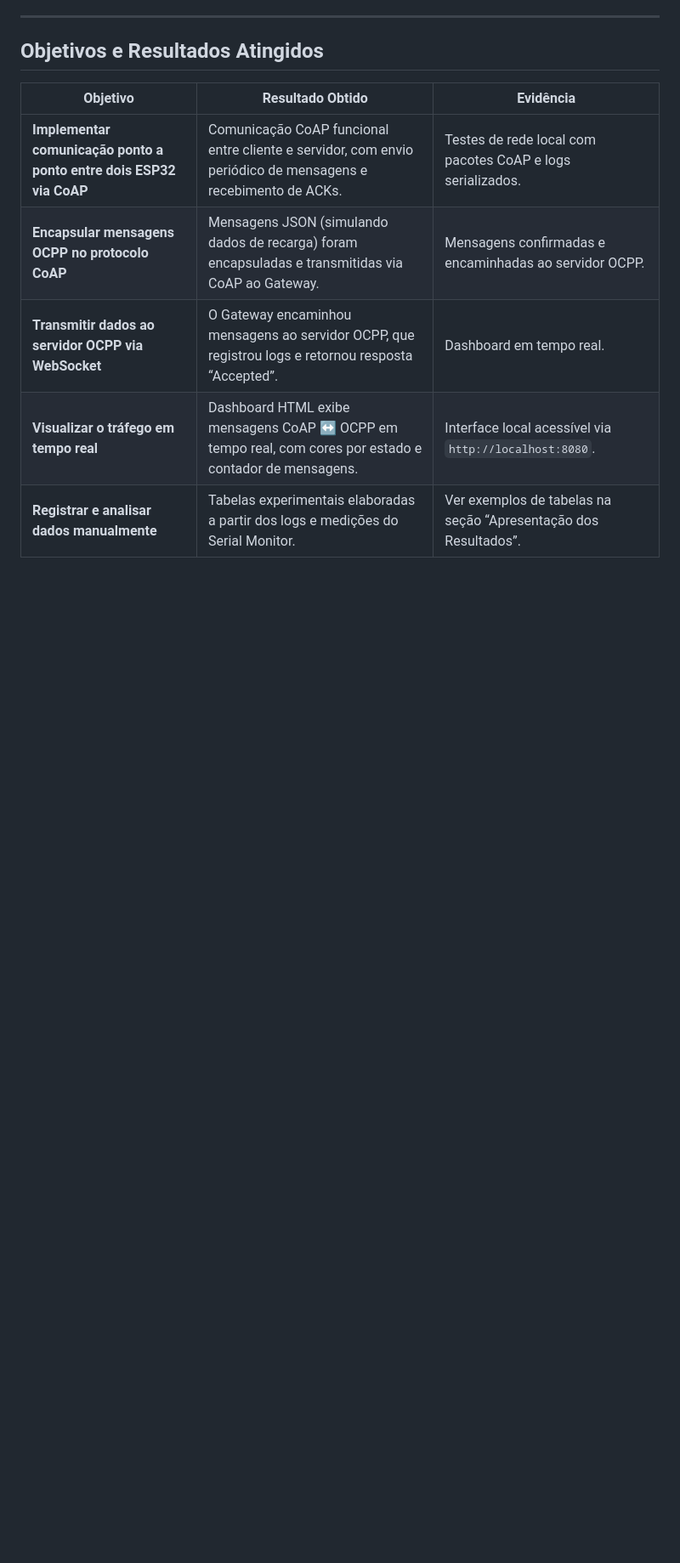
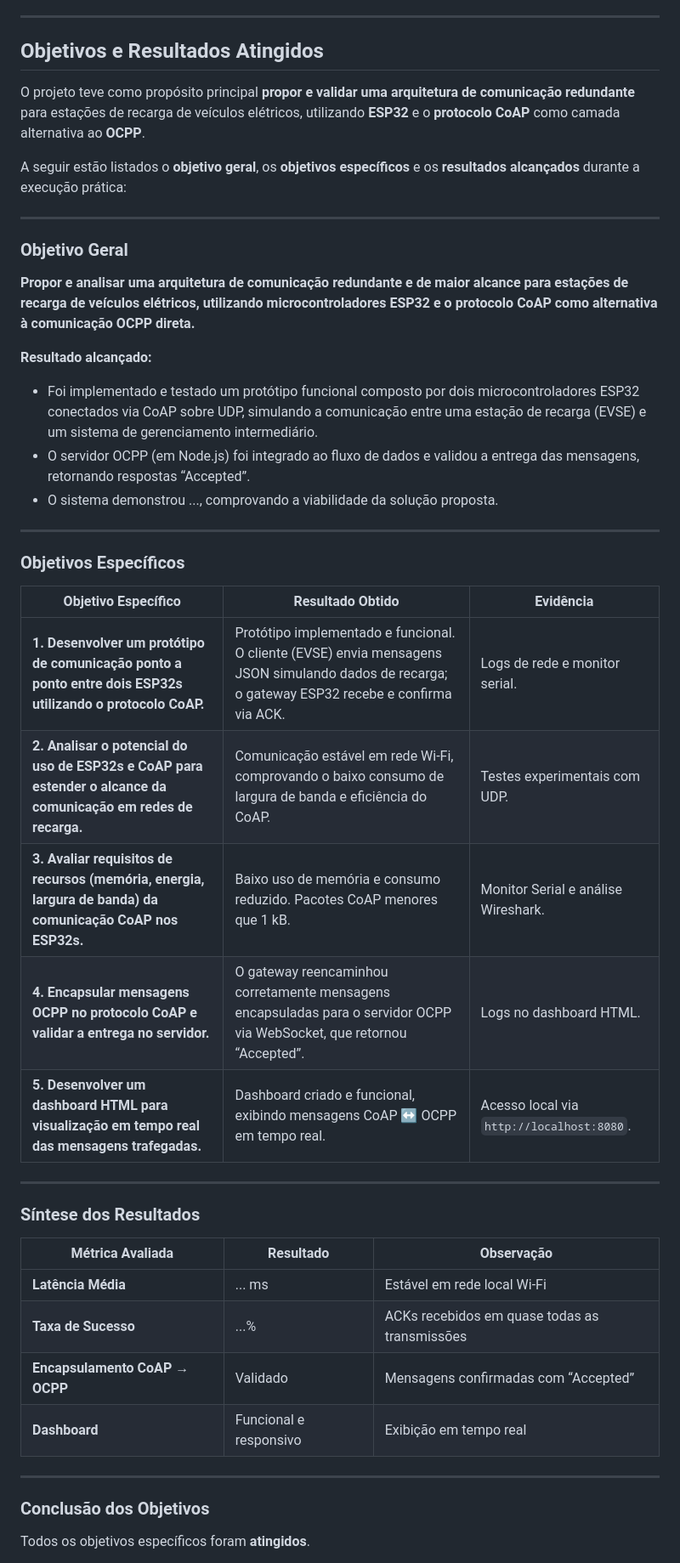
Before and after one commit to anacstralioti/projeto-pesquisa-ifsc, a Markdown page: README.md, the part around the change printed below. Shown: that part at 85% size. GitHub-like rendering; blank space fills up the shorter version.

```diff
--- a/README.md
+++ b/README.md
@@ -16,10 +16,47 @@ Este projeto apresenta a implementação e validação de uma **camada de comuni
 
 ## **Objetivos e Resultados Atingidos**
 
-|  Objetivo | Resultado Obtido | Evidência |
-|-----------|------------------|------------|
-| **Implementar comunicação ponto a ponto entre dois ESP32 via CoAP** | Comunicação CoAP funcional entre cliente e servidor, com envio periódico de mensagens e recebimento de ACKs. | Testes de rede local com pacotes CoAP e logs serializados. |
-| **Encapsular mensagens OCPP no protocolo CoAP** | Mensagens JSON (simulando dados de recarga) foram encapsuladas e transmitidas via CoAP ao Gateway. | Mensagens confirmadas e encaminhadas ao servidor OCPP. |
-| **Transmitir dados ao servidor OCPP via WebSocket** | O Gateway encaminhou mensagens ao servidor OCPP, que registrou logs e retornou resposta “Accepted”. | Dashboard em tempo real. |
-| **Visualizar o tráfego em tempo real** | Dashboard HTML exibe mensagens CoAP ↔ OCPP em tempo real, com cores por estado e contador de mensagens. | Interface local acessível via `http://localhost:8080`. |
-| **Registrar e analisar dados manualmente** | Tabelas experimentais elaboradas a partir dos logs e medições do Serial Monitor. | Ver exemplos de tabelas na seção “Apresentação dos Resultados”. |
+O projeto teve como propósito principal **propor e validar uma arquitetura de comunicação redundante** para estações de recarga de veículos elétricos, utilizando **ESP32** e o **protocolo CoAP** como camada alternativa ao **OCPP**.
+
+A seguir estão listados o **objetivo geral**, os **objetivos específicos** e os **resultados alcançados** durante a execução prática:
+
+---
+
+### **Objetivo Geral**
+
+**Propor e analisar uma arquitetura de comunicação redundante e de maior alcance para estações de recarga de veículos elétricos, utilizando microcontroladores ESP32 e o protocolo CoAP como alternativa à comunicação OCPP direta.**
+
+**Resultado alcançado:**
+- Foi implementado e testado um protótipo funcional composto por dois microcontroladores ESP32 conectados via CoAP sobre UDP, simulando a comunicação entre uma estação de recarga (EVSE) e um sistema de gerenciamento intermediário.
+- O servidor OCPP (em Node.js) foi integrado ao fluxo de dados e validou a entrega das mensagens, retornando respostas “Accepted”.
+- O sistema demonstrou ..., comprovando a viabilidade da solução proposta.
+
+---
+
+### **Objetivos Específicos**
+
+| Objetivo Específico | Resultado Obtido | Evidência |
+|----------------------|------------------|------------|
+| **1. Desenvolver um protótipo de comunicação ponto a ponto entre dois ESP32s utilizando o protocolo CoAP.** | Protótipo implementado e funcional. O cliente (EVSE) envia mensagens JSON simulando dados de recarga; o gateway ESP32 recebe e confirma via ACK. | Logs de rede e monitor serial. |
+| **2. Analisar o potencial do uso de ESP32s e CoAP para estender o alcance da comunicação em redes de recarga.** | Comunicação estável em rede Wi-Fi, comprovando o baixo consumo de largura de banda e eficiência do CoAP. | Testes experimentais com UDP. |
+| **3. Avaliar requisitos de recursos (memória, energia, largura de banda) da comunicação CoAP nos ESP32s.** | Baixo uso de memória e consumo reduzido. Pacotes CoAP menores que 1 kB. | Monitor Serial e análise Wireshark. |
+| **4. Encapsular mensagens OCPP no protocolo CoAP e validar a entrega no servidor.** | O gateway reencaminhou corretamente mensagens encapsuladas para o servidor OCPP via WebSocket, que retornou “Accepted”. | Logs no dashboard HTML. |
+| **5. Desenvolver um dashboard HTML para visualização em tempo real das mensagens trafegadas.** | Dashboard criado e funcional, exibindo mensagens CoAP ↔ OCPP em tempo real. | Acesso local via `http://localhost:8080`. |
+
+---
+
+### **Síntese dos Resultados**
+
+| Métrica Avaliada | Resultado | Observação |
+|------------------|------------|-------------|
+| **Latência Média** | ... ms | Estável em rede local Wi-Fi |
+| **Taxa de Sucesso** | ...% | ACKs recebidos em quase todas as transmissões |
+| **Encapsulamento CoAP → OCPP** | Validado | Mensagens confirmadas com “Accepted” |
+| **Dashboard** | Funcional e responsivo | Exibição em tempo real |
+
+---
+
+### **Conclusão dos Objetivos**
+
+Todos os objetivos específicos foram **atingidos**.
+
```
Also changed, not shown: other parts of README.md (+24 -28 lines).
